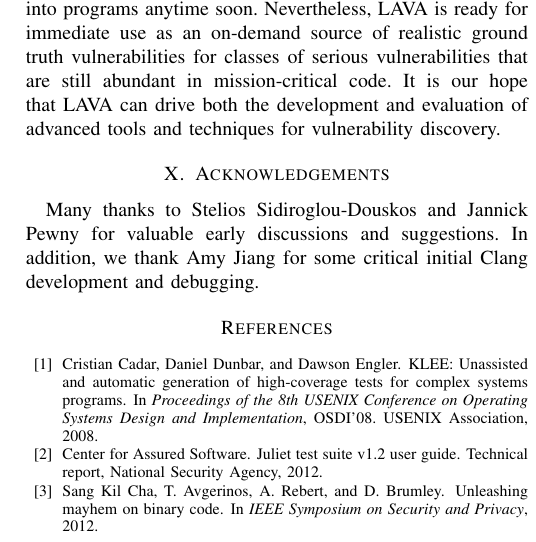
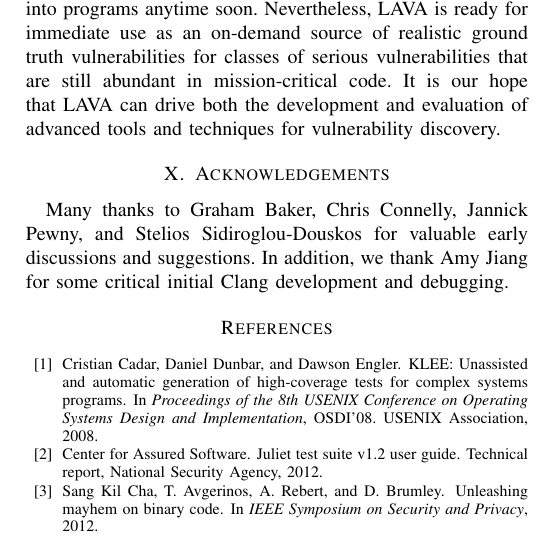
Before and after one commit to panda-re/lava, a LaTeX paper (paper1/paper.tex, which reads paper1/ack.tex): part of one column of page 11 of 11, cut so that both start at the same text. Compiled offline with pdfLaTeX.

Commit message:
more diluted ack

```diff
--- a/paper1/ack.tex
+++ b/paper1/ack.tex
@@ -1,4 +1,4 @@
 
 
-Many thanks to Stelios Sidiroglou-Douskos and Jannick Pewny for valuable early discussions and suggestions.
+Many thanks to Graham Baker, Chris Connelly, Jannick Pewny, and Stelios Sidiroglou-Douskos for valuable early discussions and suggestions.
 In addition, we thank Amy Jiang for some critical initial Clang development and debugging.
```
